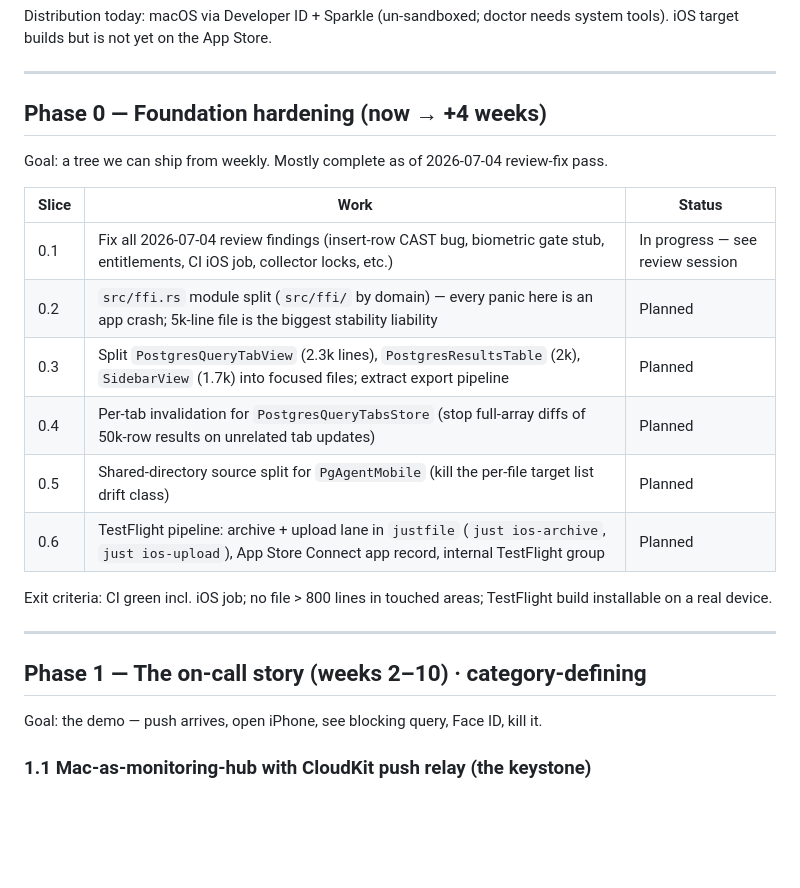
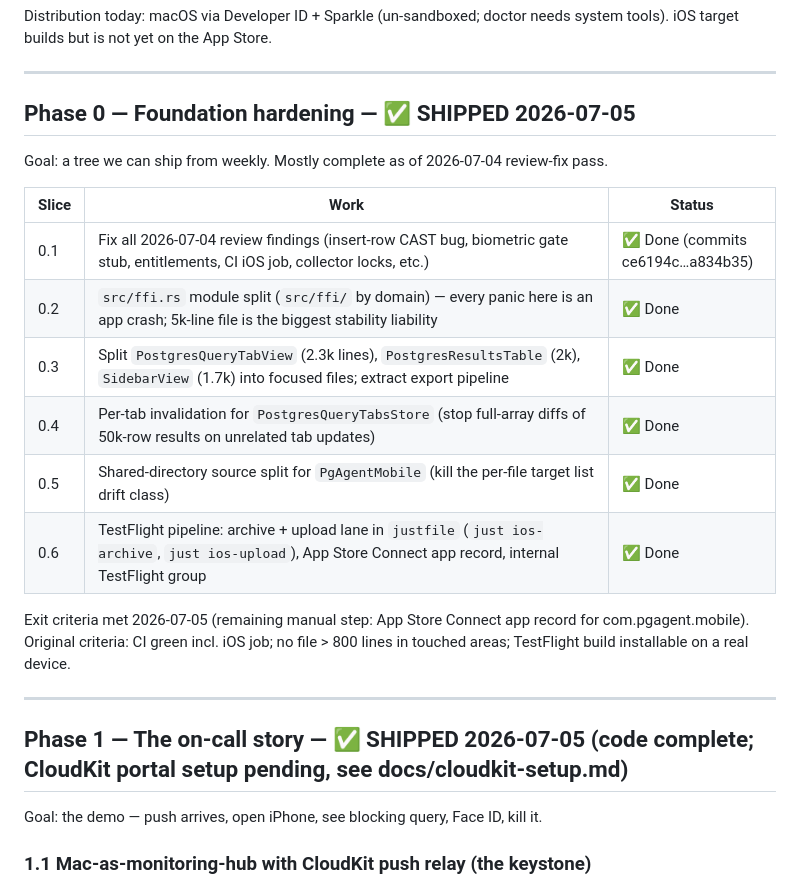
Before and after one commit to asmuelle/agent-postgres, a Markdown page: docs/roadmap.md, the part around the change. Drawn GitHub-style; blank space fills up the shorter version.

Commit message:
docs: mark roadmap Phases 0 and 1 shipped

```diff
--- a/docs/roadmap.md
+++ b/docs/roadmap.md
@@ -46,25 +46,26 @@ system tools). iOS target builds but is not yet on the App Store.
 
 ---
 
-## Phase 0 — Foundation hardening (now → +4 weeks)
+## Phase 0 — Foundation hardening — ✅ SHIPPED 2026-07-05
 
 Goal: a tree we can ship from weekly. Mostly complete as of 2026-07-04 review-fix pass.
 
 | Slice | Work | Status |
 |---|---|---|
-| 0.1 | Fix all 2026-07-04 review findings (insert-row CAST bug, biometric gate stub, entitlements, CI iOS job, collector locks, etc.) | In progress — see review session |
-| 0.2 | `src/ffi.rs` module split (`src/ffi/` by domain) — every panic here is an app crash; 5k-line file is the biggest stability liability | Planned |
-| 0.3 | Split `PostgresQueryTabView` (2.3k lines), `PostgresResultsTable` (2k), `SidebarView` (1.7k) into focused files; extract export pipeline | Planned |
-| 0.4 | Per-tab invalidation for `PostgresQueryTabsStore` (stop full-array diffs of 50k-row results on unrelated tab updates) | Planned |
-| 0.5 | Shared-directory source split for `PgAgentMobile` (kill the per-file target list drift class) | Planned |
-| 0.6 | TestFlight pipeline: archive + upload lane in `justfile` (`just ios-archive`, `just ios-upload`), App Store Connect app record, internal TestFlight group | Planned |
+| 0.1 | Fix all 2026-07-04 review findings (insert-row CAST bug, biometric gate stub, entitlements, CI iOS job, collector locks, etc.) | ✅ Done (commits ce6194c…a834b35) |
+| 0.2 | `src/ffi.rs` module split (`src/ffi/` by domain) — every panic here is an app crash; 5k-line file is the biggest stability liability | ✅ Done |
+| 0.3 | Split `PostgresQueryTabView` (2.3k lines), `PostgresResultsTable` (2k), `SidebarView` (1.7k) into focused files; extract export pipeline | ✅ Done |
+| 0.4 | Per-tab invalidation for `PostgresQueryTabsStore` (stop full-array diffs of 50k-row results on unrelated tab updates) | ✅ Done |
+| 0.5 | Shared-directory source split for `PgAgentMobile` (kill the per-file target list drift class) | ✅ Done |
+| 0.6 | TestFlight pipeline: archive + upload lane in `justfile` (`just ios-archive`, `just ios-upload`), App Store Connect app record, internal TestFlight group | ✅ Done |
 
-Exit criteria: CI green incl. iOS job; no file > 800 lines in touched areas;
+Exit criteria met 2026-07-05 (remaining manual step: App Store Connect app
+record for com.pgagent.mobile). Original criteria: CI green incl. iOS job; no file > 800 lines in touched areas;
 TestFlight build installable on a real device.
 
 ---
 
-## Phase 1 — The on-call story (weeks 2–10) · **category-defining**
+## Phase 1 — The on-call story — ✅ SHIPPED 2026-07-05 (code complete; CloudKit portal setup pending, see docs/cloudkit-setup.md)
 
 Goal: the demo — push arrives, open iPhone, see blocking query, Face ID, kill it.
 
```
